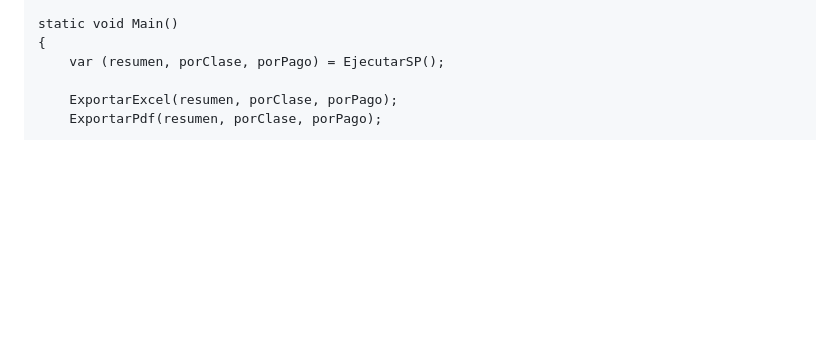
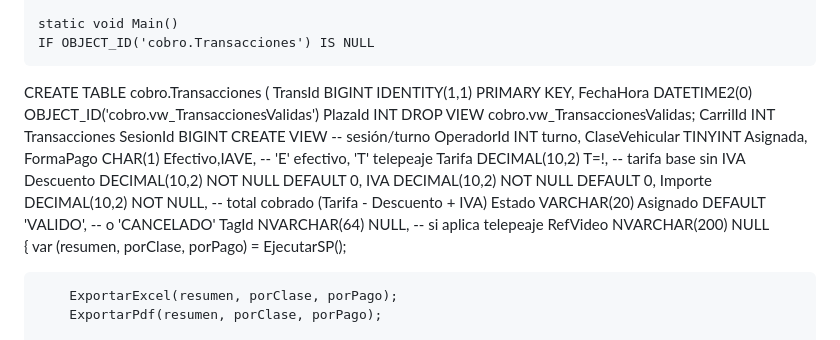
Before and after one commit to polancoofistore/bitacoracapufe, a Markdown page: README.md, the part around the change. GitHub-like rendering; blank space fills up the shorter version.

```diff
--- a/README.md
+++ b/README.md
@@ -23,6 +23,23 @@ class Program
     static long?  SesionId    = null;
 
     static void Main()
+    IF OBJECT_ID('cobro.Transacciones') IS NULL
+CREATE TABLE cobro.Transacciones (
+    TransId        BIGINT        IDENTITY(1,1) PRIMARY KEY,
+    FechaHora      DATETIME2(0)   OBJECT_ID('cobro.vw_TransaccionesValidas')
+    PlazaId        INT               DROP VIEW cobro.vw_TransaccionesValidas;
+    CarrilId       INT           Transacciones
+    SesionId       BIGINT         CREATE VIEW             -- sesión/turno
+    OperadorId     INT           turno,
+    ClaseVehicular TINYINT       Asignada,
+    FormaPago      CHAR(1)       Efectivo,IAVE,          -- 'E' efectivo, 'T' telepeaje
+    Tarifa         DECIMAL(10,2) T=!,          -- tarifa base sin IVA
+    Descuento      DECIMAL(10,2) NOT NULL DEFAULT 0,
+    IVA            DECIMAL(10,2) NOT NULL DEFAULT 0,
+    Importe        DECIMAL(10,2) NOT NULL,          -- total cobrado (Tarifa - Descuento + IVA)
+    Estado         VARCHAR(20)   Asignado DEFAULT 'VALIDO', -- o 'CANCELADO'
+    TagId          NVARCHAR(64)  NULL,              -- si aplica telepeaje
+    RefVideo       NVARCHAR(200) NULL
     {
         var (resumen, porClase, porPago) = EjecutarSP();
 
```
